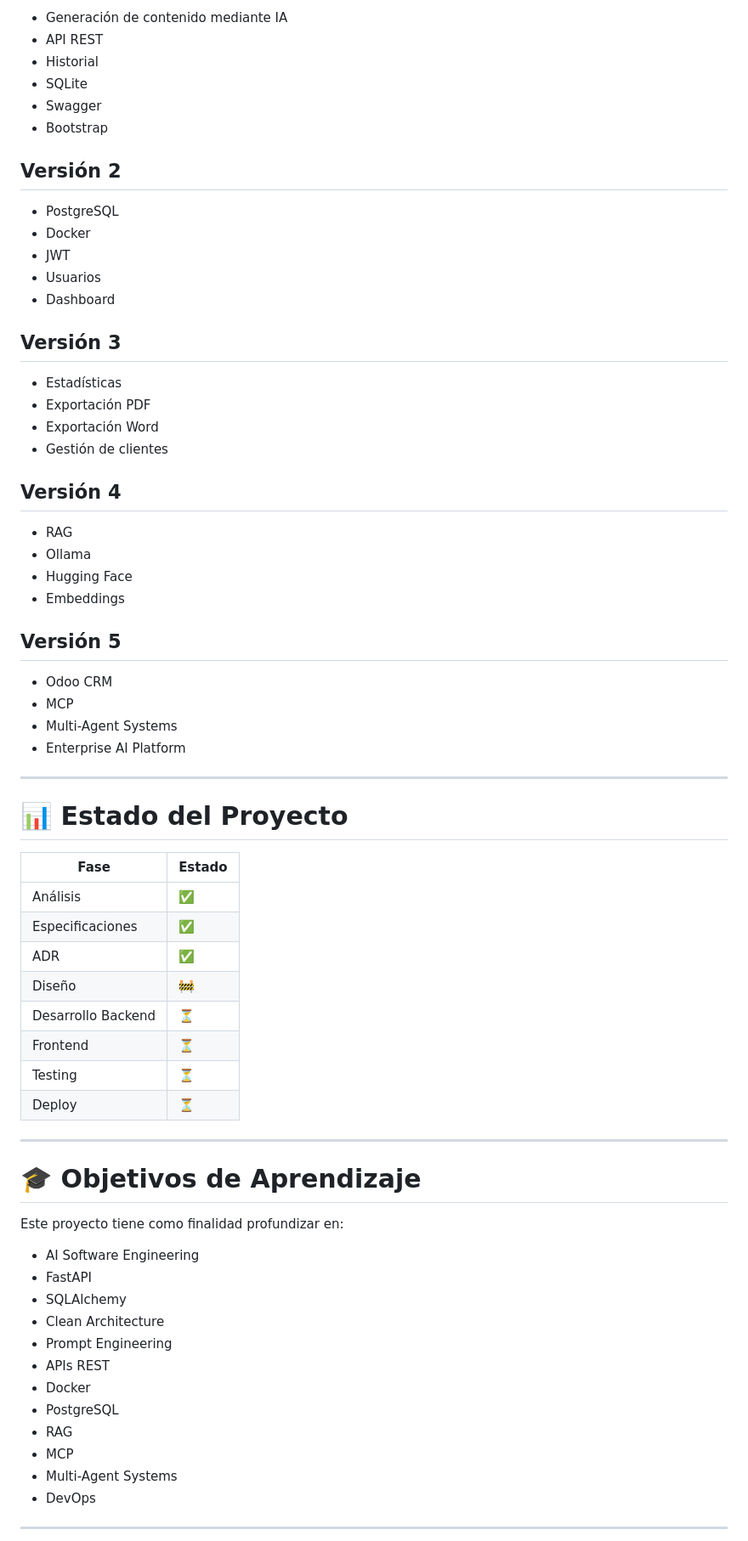
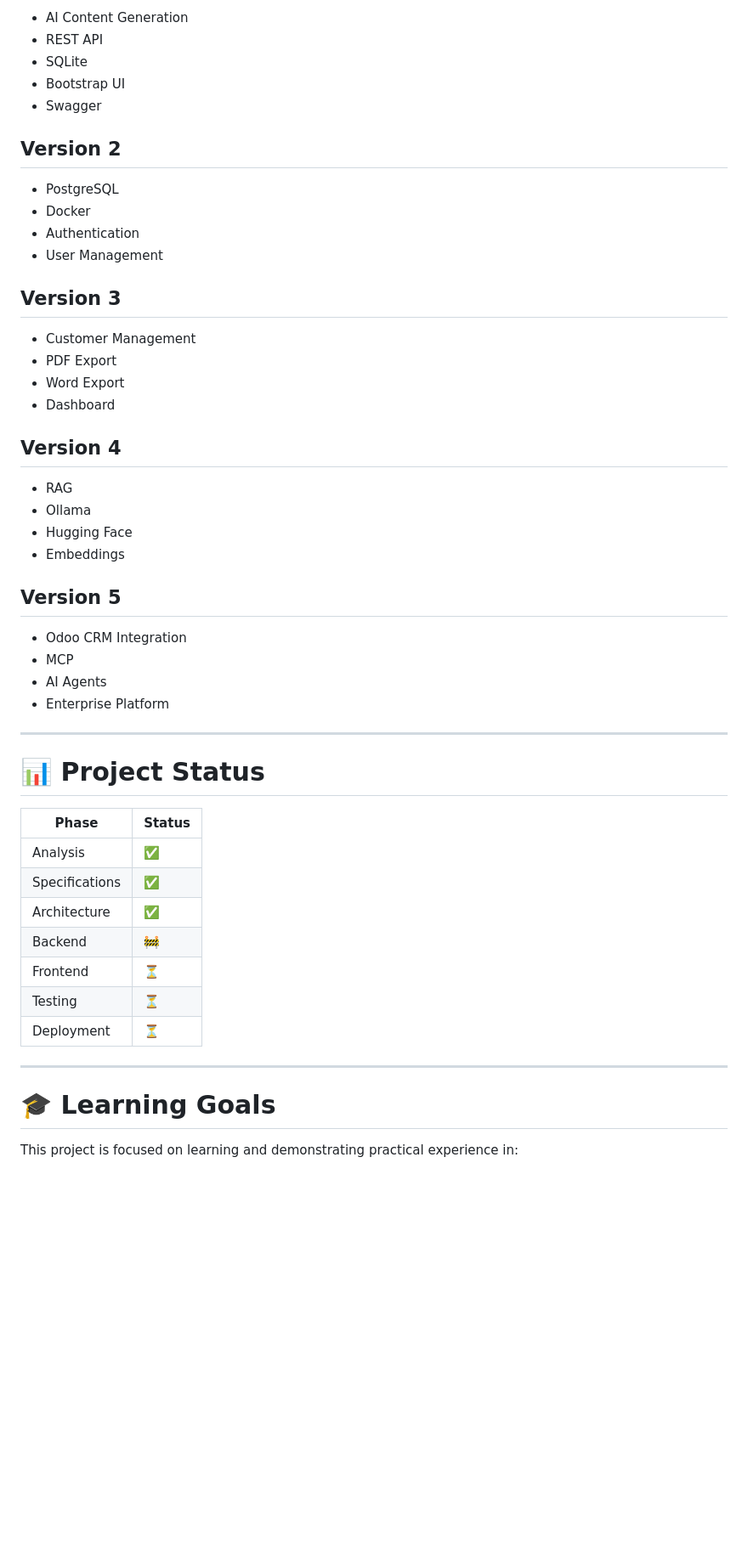
Before and after one commit to LucPinheiro/ai-automation-portfolio, a Markdown page: ai-projects/ai-sales-assistant/README.md, the part around one of its changes. Shown at 85% size. GitHub-like rendering; blank space fills up the shorter version.

Commit message:
Revise README for AI Sales Assistant project
Updated README to enhance project description, features, and technology stack.

```diff
--- a/ai-projects/ai-sales-assistant/README.md
+++ b/ai-projects/ai-sales-assistant/README.md
@@ -320,73 +199,55 @@ El proyecto sigue una metodología **Spec-Driven Development (SDD)**.
 
-- Generación de contenido mediante IA
-- API REST
-- Historial
-- SQLite
-- Swagger
-- Bootstrap
+* AI Content Generation
+* REST API
+* SQLite
+* Bootstrap UI
+* Swagger
 
-## Versión 2
+## Version 2
 
-- PostgreSQL
-- Docker
-- JWT
-- Usuarios
-- Dashboard
+* PostgreSQL
+* Docker
+* Authentication
+* User Management
 
-## Versión 3
+## Version 3
 
-- Estadísticas
-- Exportación PDF
-- Exportación Word
-- Gestión de clientes
+* Customer Management
+* PDF Export
+* Word Export
+* Dashboard
 
-## Versión 4
+## Version 4
 
-- RAG
-- Ollama
-- Hugging Face
-- Embeddings
+* RAG
+* Ollama
+* Hugging Face
+* Embeddings
 
-## Versión 5
+## Version 5
 
-- Odoo CRM
-- MCP
-- Multi-Agent Systems
-- Enterprise AI Platform
+* Odoo CRM Integration
+* MCP
+* AI Agents
+* Enterprise Platform
 
 ---
 
-# 📊 Estado del Proyecto
+# 📊 Project Status
 
-| Fase | Estado |
-|------|--------|
-| Análisis | ✅ |
-| Especificaciones | ✅ |
-| ADR | ✅ |
-| Diseño | 🚧 |
-| Desarrollo Backend | ⏳ |
-| Frontend | ⏳ |
-| Testing | ⏳ |
-| Deploy | ⏳ |
+| Phase          | Status |
+| -------------- | ------ |
+| Analysis       | ✅      |
+| Specifications | ✅      |
+| Architecture   | ✅      |
+| Backend        | 🚧     |
+| Frontend       | ⏳      |
+| Testing        | ⏳      |
+| Deployment     | ⏳      |
 
 ---
 
-# 🎓 Objetivos de Aprendizaje
+# 🎓 Learning Goals
 
-Este proyecto tiene como finalidad profundizar en:
+This project is focused on learning and demonstrating practical experience in:
 
-- AI Software Engineering
-- FastAPI
-- SQLAlchemy
-- Clean Architecture
-- Prompt Engineering
-- APIs REST
-- Docker
-- PostgreSQL
-- RAG
-- MCP
-- Multi-Agent Systems
-- DevOps
-
----
-
```
Also changed, not shown: other parts of ai-projects/ai-sales-assistant/README.md (+139 -404 lines).
